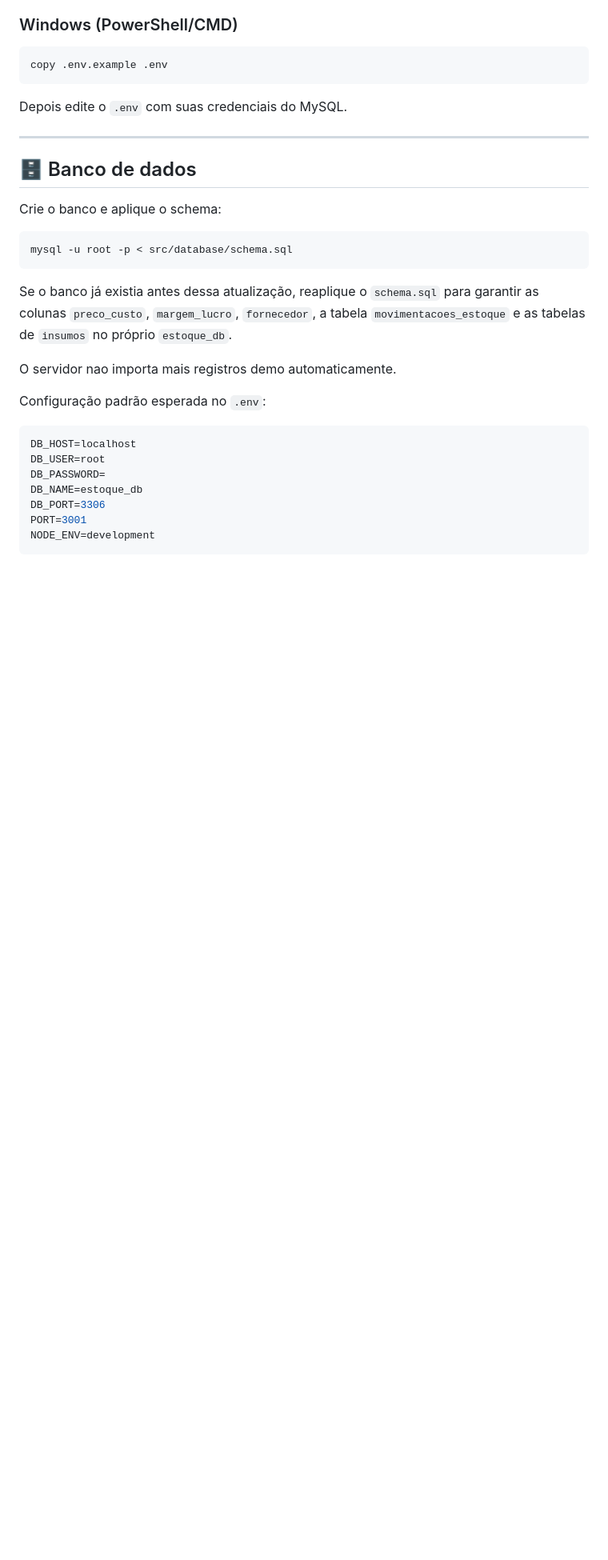
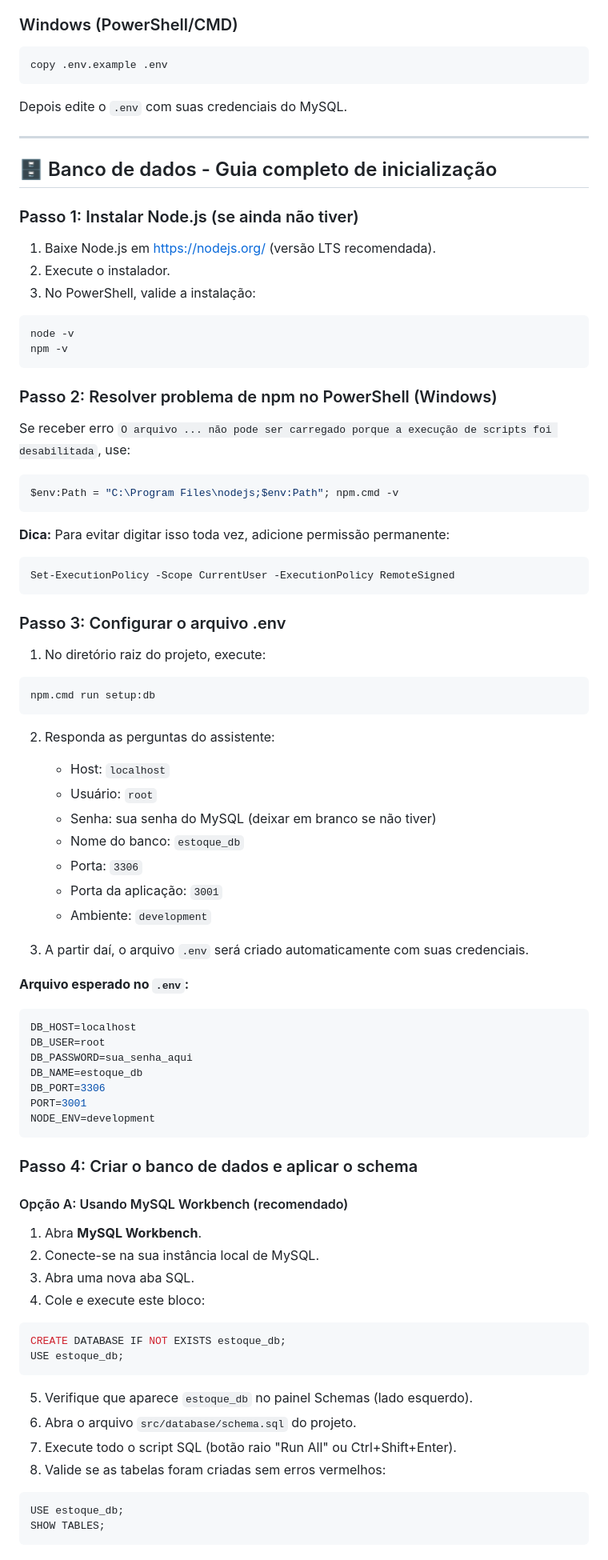
Before and after one commit to Ryangamer1902/IntelliStock, a Markdown page: README.md, the part around one of its changes. Shown at 80% size. Drawn GitHub-style; blank space fills up the shorter version.

Commit message:
docs: atualizar README com guia completo de inicialização do banco de dados

````diff
--- a/README.md
+++ b/README.md
@@ -114,26 +114,78 @@ Depois edite o `.env` com suas credenciais do MySQL.
 
 ---
 
-## 🗄️ Banco de dados
+## 🗄️ Banco de dados - Guia completo de inicialização
 
-Crie o banco e aplique o schema:
+### Passo 1: Instalar Node.js (se ainda não tiver)
 
-```bash
-mysql -u root -p < src/database/schema.sql
+1. Baixe Node.js em https://nodejs.org/ (versão LTS recomendada).
+2. Execute o instalador.
+3. No PowerShell, valide a instalação:
+```powershell
+node -v
+npm -v
 ```
 
-Se o banco já existia antes dessa atualização, reaplique o `schema.sql` para garantir as colunas `preco_custo`, `margem_lucro`, `fornecedor`, a tabela `movimentacoes_estoque` e as tabelas de `insumos` no próprio `estoque_db`.
+### Passo 2: Resolver problema de npm no PowerShell (Windows)
 
-O servidor nao importa mais registros demo automaticamente.
+Se receber erro `O arquivo ... não pode ser carregado porque a execução de scripts foi desabilitada`, use:
 
-Configuração padrão esperada no `.env`:
+```powershell
+$env:Path = "C:\Program Files\nodejs;$env:Path"; npm.cmd -v
+```
 
+**Dica:** Para evitar digitar isso toda vez, adicione permissão permanente:
+```powershell
+Set-ExecutionPolicy -Scope CurrentUser -ExecutionPolicy RemoteSigned
+```
+
+### Passo 3: Configurar o arquivo .env
+
+1. No diretório raiz do projeto, execute:
+```powershell
+npm.cmd run setup:db
+```
+
+2. Responda as perguntas do assistente:
+   - Host: `localhost`
+   - Usuário: `root`
+   - Senha: sua senha do MySQL (deixar em branco se não tiver)
+   - Nome do banco: `estoque_db`
+   - Porta: `3306`
+   - Porta da aplicação: `3001`
+   - Ambiente: `development`
+
+3. A partir daí, o arquivo `.env` será criado automaticamente com suas credenciais.
+
+**Arquivo esperado no `.env`:**
 ```env
 DB_HOST=localhost
 DB_USER=root
-DB_PASSWORD=
+DB_PASSWORD=sua_senha_aqui
 DB_NAME=estoque_db
 DB_PORT=3306
 PORT=3001
 NODE_ENV=development
 ```
+
+### Passo 4: Criar o banco de dados e aplicar o schema
+
+#### Opção A: Usando MySQL Workbench (recomendado)
+
+1. Abra **MySQL Workbench**.
+2. Conecte-se na sua instância local de MySQL.
+3. Abra uma nova aba SQL.
+4. Cole e execute este bloco:
+```sql
+CREATE DATABASE IF NOT EXISTS estoque_db;
+USE estoque_db;
+```
+5. Verifique que aparece `estoque_db` no painel Schemas (lado esquerdo).
+6. Abra o arquivo `src/database/schema.sql` do projeto.
+7. Execute todo o script SQL (botão raio "Run All" ou Ctrl+Shift+Enter).
+8. Valide se as tabelas foram criadas sem erros vermelhos:
+```sql
+USE estoque_db;
+SHOW TABLES;
+```
+
````
Also changed, not shown: other parts of README.md (+45 -0 lines).
